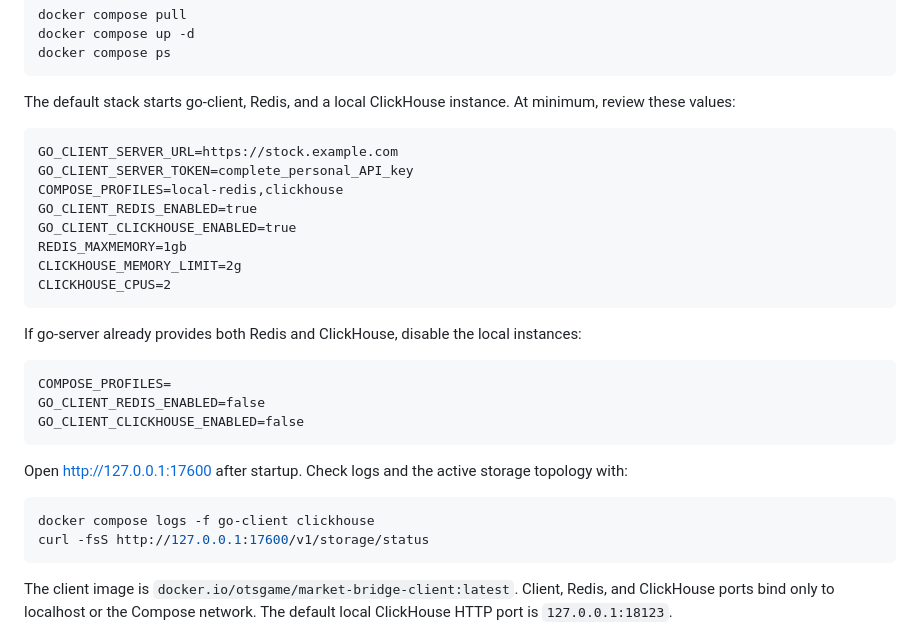
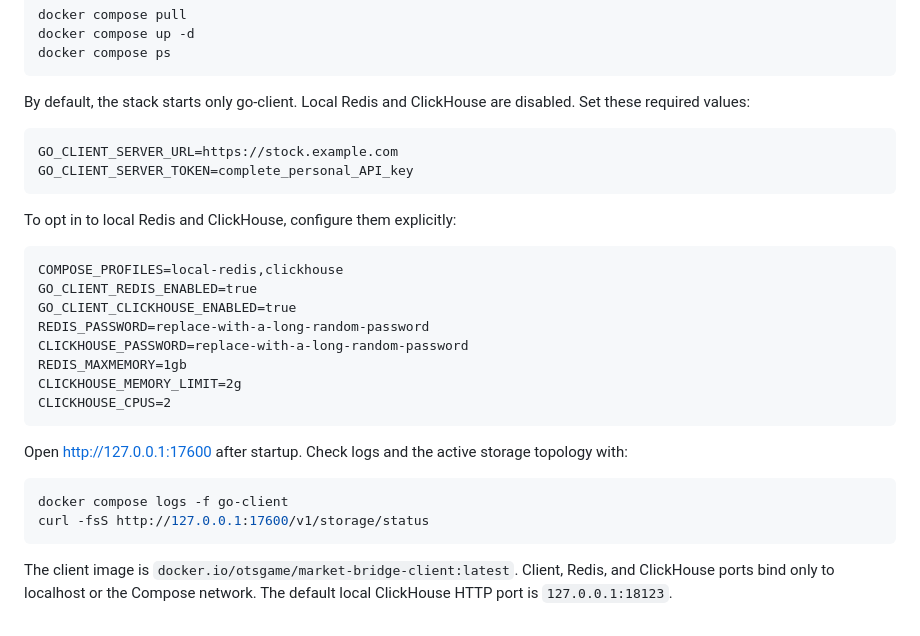
Before and after one commit to scott4game/market-bridge, a Markdown page: README.md, the part around the change. GitHub-like rendering.

````diff
--- a/README.md
+++ b/README.md
@@ -141,31 +141,30 @@ docker compose up -d
 docker compose ps
 ```
 
-The default stack starts go-client, Redis, and a local ClickHouse instance. At minimum, review these values:
+By default, the stack starts only go-client. Local Redis and ClickHouse are disabled. Set these required values:
 
 ```dotenv
 GO_CLIENT_SERVER_URL=https://stock.example.com
 GO_CLIENT_SERVER_TOKEN=complete_personal_API_key
+```
+
+To opt in to local Redis and ClickHouse, configure them explicitly:
+
+```dotenv
 COMPOSE_PROFILES=local-redis,clickhouse
 GO_CLIENT_REDIS_ENABLED=true
 GO_CLIENT_CLICKHOUSE_ENABLED=true
+REDIS_PASSWORD=replace-with-a-long-random-password
+CLICKHOUSE_PASSWORD=replace-with-a-long-random-password
 REDIS_MAXMEMORY=1gb
 CLICKHOUSE_MEMORY_LIMIT=2g
 CLICKHOUSE_CPUS=2
 ```
 
-If go-server already provides both Redis and ClickHouse, disable the local instances:
-
-```dotenv
-COMPOSE_PROFILES=
-GO_CLIENT_REDIS_ENABLED=false
-GO_CLIENT_CLICKHOUSE_ENABLED=false
-```
-
 Open <http://127.0.0.1:17600> after startup. Check logs and the active storage topology with:
 
 ```bash
-docker compose logs -f go-client clickhouse
+docker compose logs -f go-client
 curl -fsS http://127.0.0.1:17600/v1/storage/status
 ```
 
````
Also changed, not shown: README.zh-CN.md (+10 -11 lines), docs/go-client-data-api.md (+4 -1 lines).
